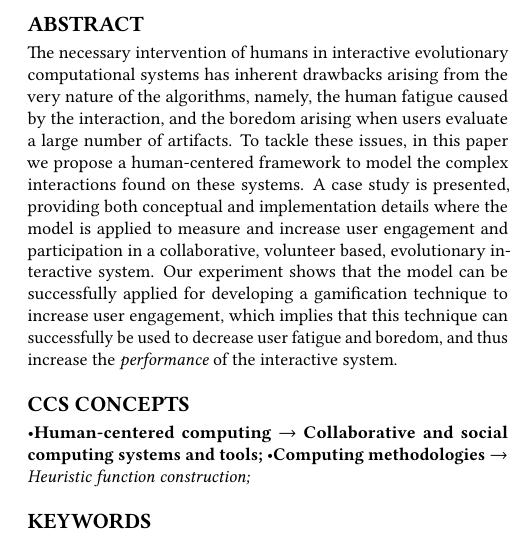
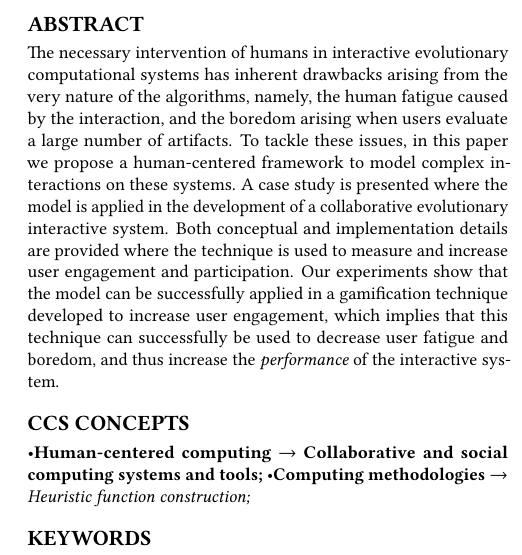
Before and after one commit to mariosky/2017-Human-Centered-IEC, a LaTeX paper (2017-GECCO-Modeling-User-Interactions-in-IEC/paper-front.tex): part of one column of page 1 of 8, cut so that both start at the same text. Compiled offline with pdfLaTeX.

Commit message:
Version submitted 1

```diff
--- a/2017-GECCO-Modeling-User-Interactions-in-IEC/paper-front.tex
+++ b/2017-GECCO-Modeling-User-Interactions-in-IEC/paper-front.tex
@@ -85,13 +85,13 @@ computational systems has inherent drawbacks arising from the very nature of
 the algorithms, namely, the human fatigue caused by the interaction, and
 the boredom arising when users evaluate a large number of artifacts.
 To tackle these issues, in this paper we
-propose a human-centered framework to model the complex interactions
-found on these systems.
-A case study is presented, providing both conceptual and implementation
-details where the model is applied to measure and increase user engagement and participation
-in a collaborative, volunteer based, evolutionary interactive system.
-Our experiment shows that the model can be successfully applied for developing a
-gamification technique to increase user engagement, which
+propose a human-centered framework to model complex interactions on these systems.
+A case study is presented where the model is applied in the
+development of a collaborative evolutionary interactive system.
+Both conceptual and implementation details are provided where the
+technique is used to measure and increase user engagement and participation.
+Our experiments show that the model can be successfully applied in a
+gamification technique developed to increase user engagement, which
 implies that this technique can successfully be used to
 decrease user fatigue and boredom, and thus increase the {\em performance} of the
 interactive system.
```
